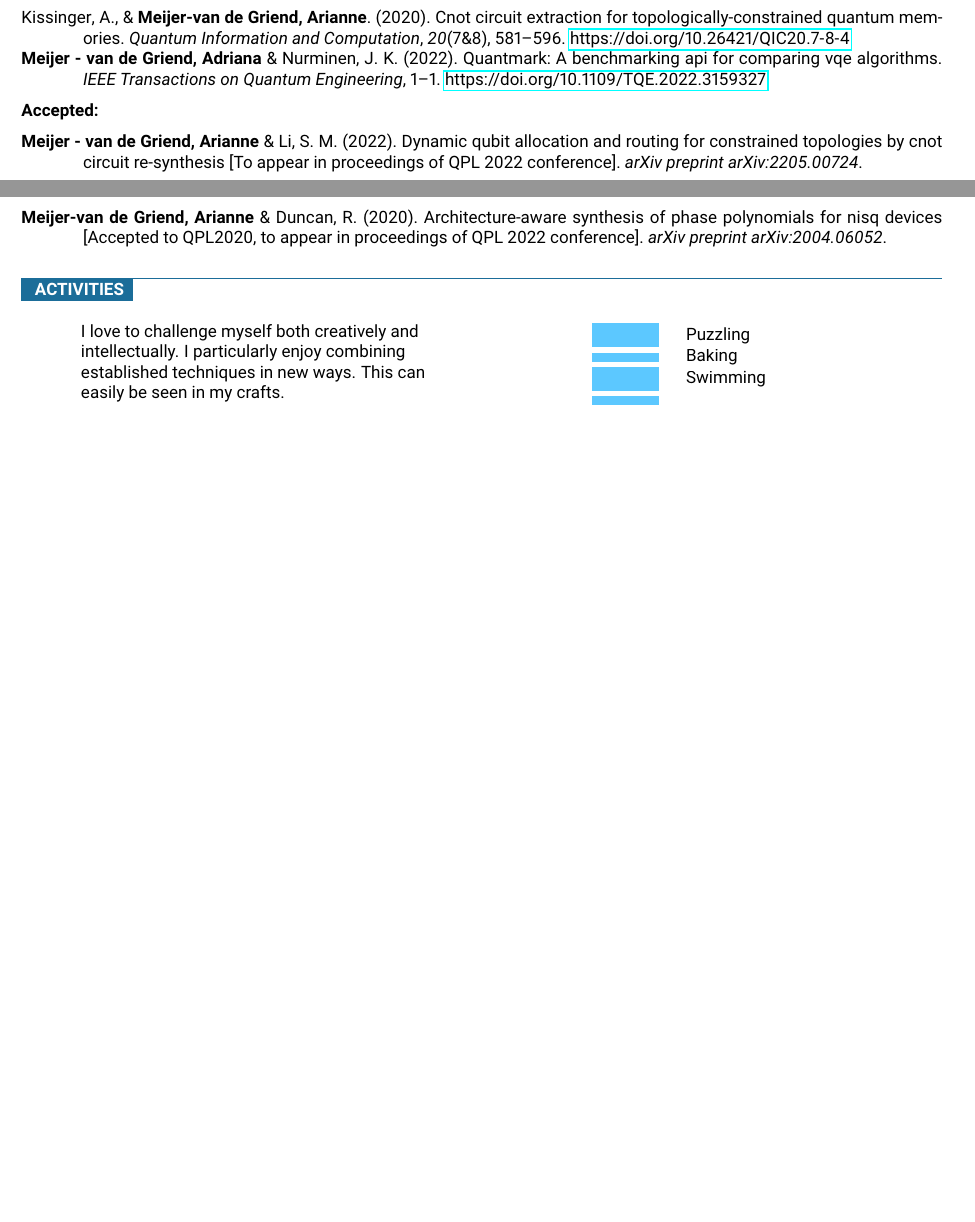
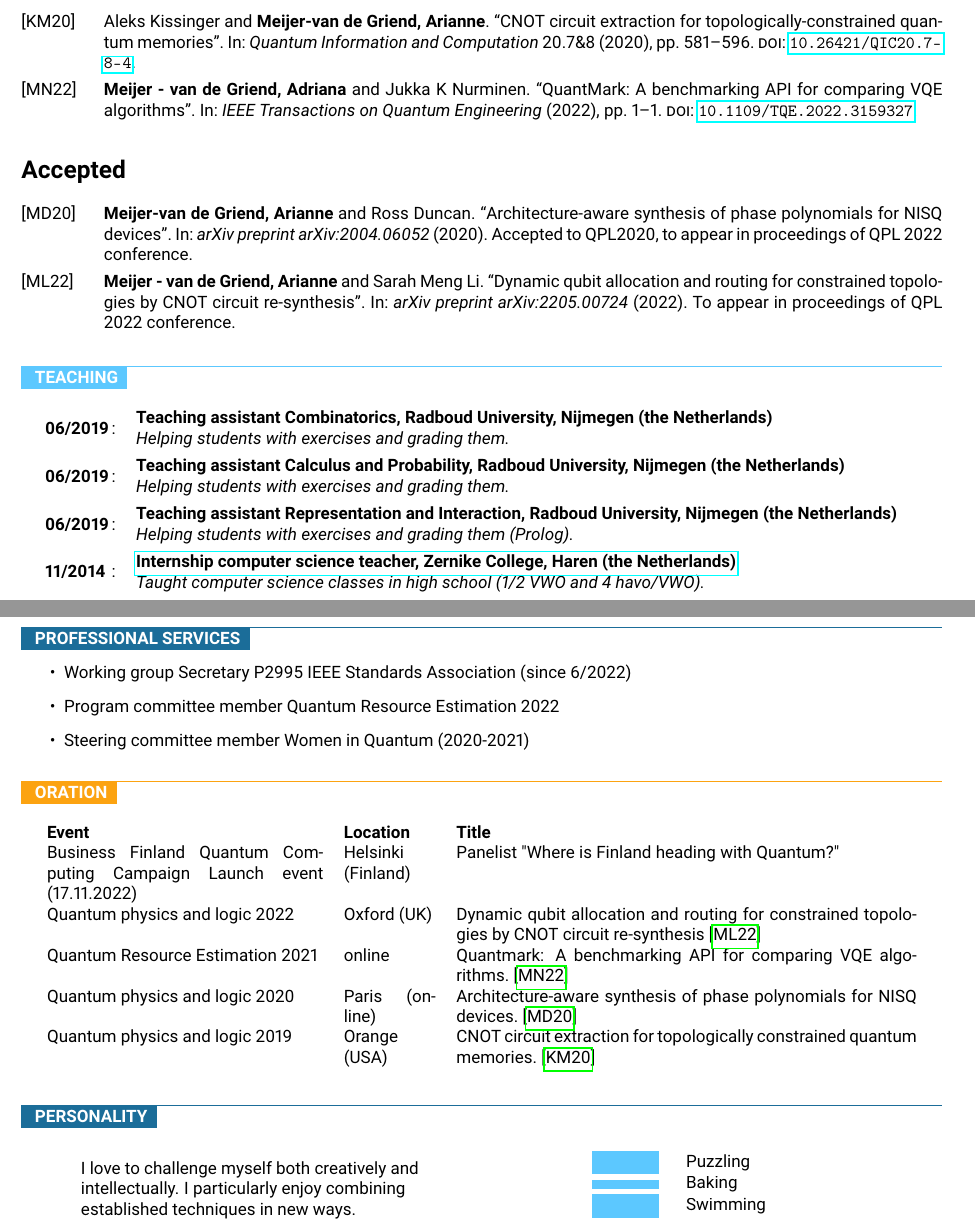
Before and after one commit to Aerylia/aerylia.github.io, a LaTeX CV (CV.tex): two parts of pages 1 and 2 of 2 before the commit and two parts of pages 2 and 3 of 3 after it, joined at a grey line, cut so that both start at the same text, the shorter picture padded with empty space. Compiled offline with pdfLaTeX.

Commit message:
Updates from Overleaf

```diff
--- a/CV.tex
+++ b/CV.tex
@@ -330,7 +330,7 @@
 \usepackage{hyperref}
 \usepackage{placeins}
 % Bibliography
-\usepackage[style=apa]{biblatex}
+\usepackage[style=alphabetic]{biblatex}
 \bibliography{publications.bib}
 
 \usepackage{csvsimple}
@@ -462,2 +476,7 @@ filter equal={\inresume}{y}]
 
 \cvsect{Publications}{0.6}{secondcol}{textcol}
+\nocite{*}
+\printbibliography[title=Published, keyword=published]
+\printbibliography[title=Accepted, keyword=accepted]
+%\printbibliography[title=Unpublished, keyword=unpublished]
+%\printbibliography[title=Unfinished, keyword=unfinished]
@@ -465,21 +483,48 @@ filter equal={\inresume}{y}]
 
-\textbf{Published:}
-\printbibliography[heading=none, keyword=published]
 
-\textbf{Accepted:}
-\printbibliography[heading=none, keyword=accepted]
+\cvsect{Teaching}{0.6}{thirdcol}{textcol}
+\begin{longtable}{p{0.05\linewidth}cp{0.85\linewidth}}
+\csvreader[head to column names,
+filter equal={\inresume}{y}]
+{teaching.csv}{}
+{\textbf{\enddate} & : & \begin{tabular}[c]{@{}p{\linewidth}@{}}
+\ifthenelse{\equal{\institute}{}}
+{\textbf{\title}}
+{\ifthenelse{\equal{\link}{}}
+{\textbf{\title, \institute, \city~(\country)}}
+{\href{\link}{\textbf{\title, \institute, \city~(\country)}}} }
+\ifthenelse{\equal{\description}{}}{}{\\\textit{\description}}
+\ifthenelse{\equal{\bibtex}{}}{}{\cite{\bibtex}}  \\
+\end{tabular} \\[10pt]
+}
+\end{longtable}
 
-%\textbf{Unpublished:}
-%\printbibliography[heading=none, keyword=unpublished]
+\newpage
 
-%\textbf{Unfinished:}
-%\printbibliography[heading=none, keyword=unfinished]
+\cvsect{Professional services}{0.6}{maincol}{textcol}
+\begin{itemize}
+    \item Working group Secretary P2995 IEEE Standards Association (since 6/2022)
+    \item Program committee member Quantum Resource Estimation 2022
+    \item Steering committee member Women in Quantum (2020-2021)
+    %\item Much more reviewing, see thessa
+\end{itemize}
+
+\cvsect{Oration}{0.6}{secondcol}{textcol}
+\begin{longtable}{p{.3\linewidth}p{.1\linewidth}p{.5\linewidth}}
+    \textbf{Event} & \textbf{Location} & \textbf{Title} \\
+    Business Finland Quantum Computing Campaign Launch event (17.11.2022) & Helsinki (Finland) & Panelist "Where is Finland heading with Quantum?" \\
+    Quantum physics and logic 2022 & Oxford (UK) & Dynamic qubit allocation and routing for constrained topologies by CNOT circuit re-synthesis~\cite{2205.00724}\\
+    Quantum Resource Estimation 2021 & online & Quantmark: A benchmarking API for comparing VQE algorithms.~\cite{quantmark} \\
+    Quantum physics and logic 2020 & Paris (online) & Architecture-aware synthesis of phase polynomials for NISQ devices.~\cite{2004.06052}\\
+    Quantum physics and logic 2019 & Orange (USA) & CNOT circuit extraction for topologically constrained quantum memories.~\cite{1904.00633}\\
+\end{longtable}
+
 
 
 %---------------------------------------------------------------------------------------
 %	ACTIVITIES
 %----------------------------------------------------------------------------------------
-	\cvsect{Activities}{1}{maincol}{textcol}\\[8pt]
+	\cvsect{Personality}{1}{maincol}{textcol}\\[8pt]
 	\mbox{
 
 		%\hspace{30pt}
@@ -492,7 +537,8 @@ filter equal={\inresume}{y}]
 		\parbox[b][3cm][c]{8.5cm}{
 		\vspace{-20pt}
         \raggedright
-			\textcolor{textcol}{I love to challenge myself both creatively and intellectually. I particularly enjoy combining established techniques in new ways. This can \\easily be seen in my crafts.}\\[10pt]
+			\textcolor{textcol}{I love to challenge myself both creatively and intellectually. I particularly enjoy combining established techniques in new ways. %This can \\easily be seen in my crafts.
+   }\\[10pt]
     \normalsize{Or in the words of Spoonboy from the Matrix (1999):}\\
     \textbf{Do not try and think outside the box, that's impossible. Instead, only try to realize the truth... There is no box.}
 
```
Also changed, not shown: CV.tex (45 more changed lines).
